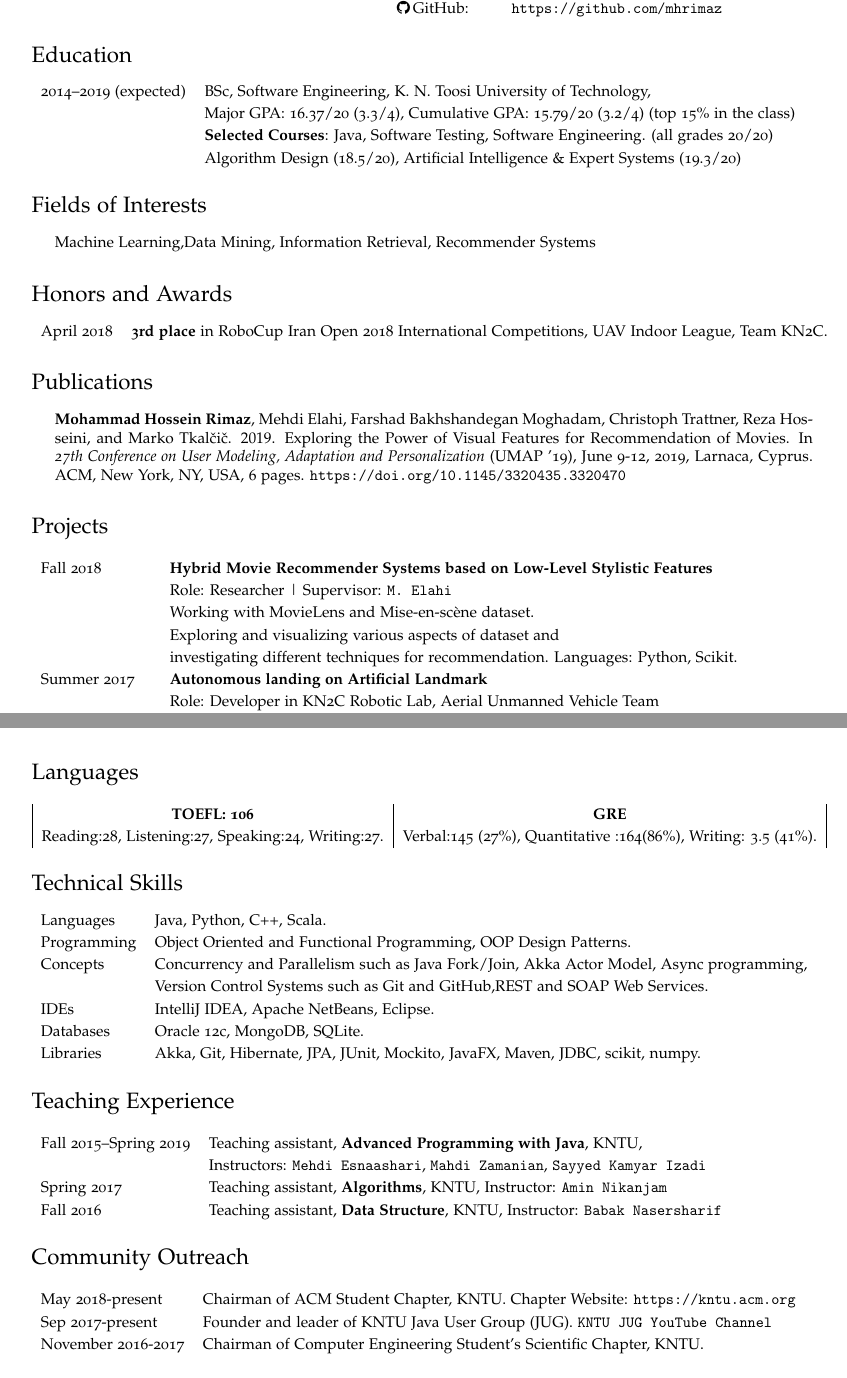
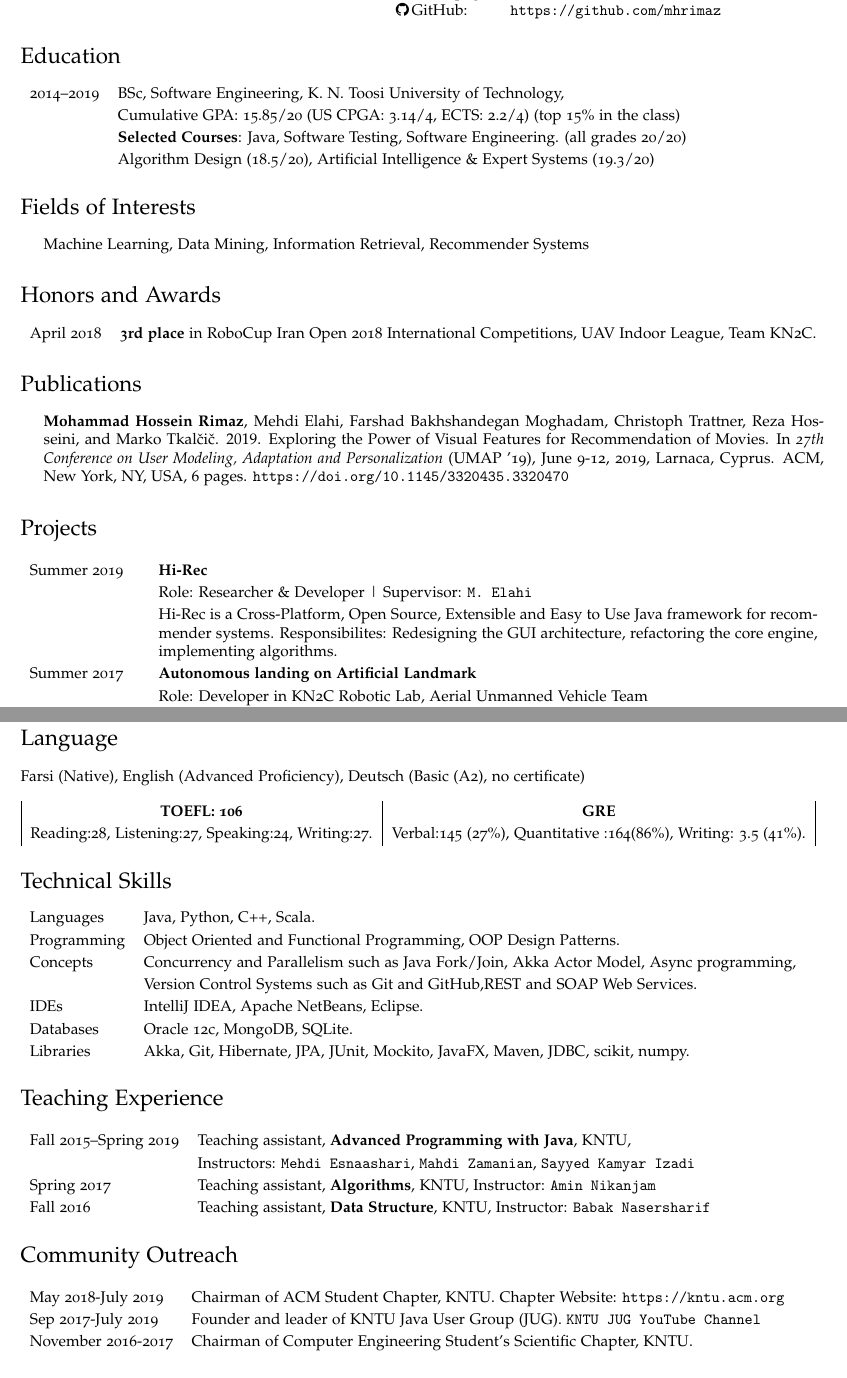
Before and after one commit to mhrimaz/mhrimaz.github.io, a LaTeX CV (cv/latex/MohammadHosseinRimaz.tex): two parts of pages 1 and 2 of 2, joined at a grey line, cut so that both start at the same text. Compiled offline with pdfLaTeX.

Commit message:
update cv

```diff
--- a/cv/latex/MohammadHosseinRimaz.tex
+++ b/cv/latex/MohammadHosseinRimaz.tex
@@ -40,10 +40,10 @@
 }
 
 \geometry{
-  bottom=0.75in,
-  left=0.75in,
-  right=0.75in,
-  top=1in
+  bottom=0.65in,
+  left=0.65in,
+  right=0.65in,
+  top=0.90in
 }
 
 % Customize page headers
@@ -103,8 +103,8 @@
 
 {\renewcommand{\arraystretch}{1.2}
 \begin{tabular}{l l}
-2014--2019 (expected) & BSc, Software Engineering, K. N. Toosi University of Technology,\\
- & Major GPA: 16.37/20 (3.3/4), Cumulative GPA: 15.79/20 (3.2/4) (top 15\% in the class) \\
+2014--2019 & BSc, Software Engineering, K. N. Toosi University of Technology,\\
+ & Cumulative GPA: 15.85/20 (US CPGA: 3.14/4, ECTS: 2.2/4) (top 15\% in the class) \\
  & \textbf{Selected Courses}: Java, Software Testing, Software Engineering. (all grades 20/20)\\& Algorithm Design (18.5/20), Artificial Intelligence \& Expert Systems (19.3/20)
 \end{tabular}
 }
@@ -135,10 +135,10 @@ April 2018 & \textbf{3rd place} in RoboCup Iran Open 2018 International Competit
 \section*{Projects}
 
 {\renewcommand{\arraystretch}{1.2}
-\begin{tabular}{l l}
-Fall 2018  & \textbf{Hybrid Movie Recommender Systems based on Low-Level Stylistic Features} \\ & Role: Researcher | Supervisor: \href{https://scholar.google.com/citations?user=aUWF7LYAAAAJ&hl=en}{\tt M. Elahi} \\&Working with MovieLens  and Mise-en-scène dataset. \\&Exploring and visualizing various aspects of dataset and\\& investigating different techniques for recommendation. Languages: Python, Scikit.
+\begin{tabular}{l p{15cm}}
+Summer 2019  & \textbf{Hi-Rec} \\ & Role: Researcher \& Developer | Supervisor: \href{https://scholar.google.com/citations?user=aUWF7LYAAAAJ&hl=en}{\tt M. Elahi} \\&Hi-Rec is a Cross-Platform, Open Source, Extensible and Easy to Use Java framework for recommender systems. Responsibilites: Redesigning the GUI architecture, refactoring the core engine, implementing algorithms.
 \\
-Summer 2017 & \textbf{Autonomous landing on Artificial Landmark} \\ & Role: Developer in KN2C Robotic Lab, Aerial Unmanned Vehicle Team \\&Designing artificial landmarks and developing real-time vision-based autonomous \\& landing algorithm (outdoor and indoor environments). Languages: OpenCV and C++.
+Summer 2017 & \textbf{Autonomous landing on Artificial Landmark} \\ & Role: Developer in KN2C Robotic Lab, Aerial Unmanned Vehicle Team \\&Designing artificial landmarks and developing real-time vision-based autonomous landing algorithm (outdoor and indoor environments). Languages: OpenCV and C++.
 \\
 Jan – April 2017 & \textbf{Cloud Billing System} \\& Role: Researcher, Developer | Supervisors: \href{http://wp.kntu.ac.ir/ahmadi/}{\tt A. Ahmadi} and \href{http://wp.kntu.ac.ir/sedighian/}{\tt  S. Kashi}.
 \\&
@@ -150,15 +150,16 @@ Several mathematical visualizations in JavaFX.
 
 \end{tabular}
 
-\section*{Languages}
+\section*{Language}
+
+Farsi (Native), English (Advanced Proficiency), Deutsch (Basic (A2), no certificate)\newline
+
 
 
 \begin{tabular}{|c|c|}
 \textbf{TOEFL: 106} & \textbf{GRE} \\
 Reading:28, Listening:27, Speaking:24, Writing:27. & Verbal:145 (27\%), Quantitative :164(86\%), Writing: 3.5 (41\%).\\
 \end{tabular}
-
-
 
 \section*{Technical Skills}
 
@@ -195,9 +196,9 @@ Fall 2016 & Teaching assistant, \textbf{Data Structure}, KNTU, Instructor: \href
 
 {\renewcommand{\arraystretch}{1.2}
 \begin{tabular}{l l}
-May 2018-present & Chairman of ACM Student Chapter, KNTU. Chapter Website: \href{https://kntu.acm.org}{\tt https://kntu.acm.org}
+May 2018-July 2019 & Chairman of ACM Student Chapter, KNTU. Chapter Website: \href{https://kntu.acm.org}{\tt https://kntu.acm.org}
 \\
-Sep 2017-present & Founder and leader of KNTU Java User Group (JUG). \href{https://www.youtube.com/channel/UCIZWx5W3uNAKI4ggooa7qNA}{\tt KNTU JUG YouTube Channel}
+Sep 2017-July 2019 & Founder and leader of KNTU Java User Group (JUG). \href{https://www.youtube.com/channel/UCIZWx5W3uNAKI4ggooa7qNA}{\tt KNTU JUG YouTube Channel}
 \\
 November 2016-2017 & Chairman of Computer Engineering Student's Scientific Chapter, KNTU.
 \end{tabular}
```
Also changed, not shown: cv/latex/MohammadHosseinRimaz.pdf, cv/latex/MohammadHosseinRimaz.tex (4 more changed lines).
